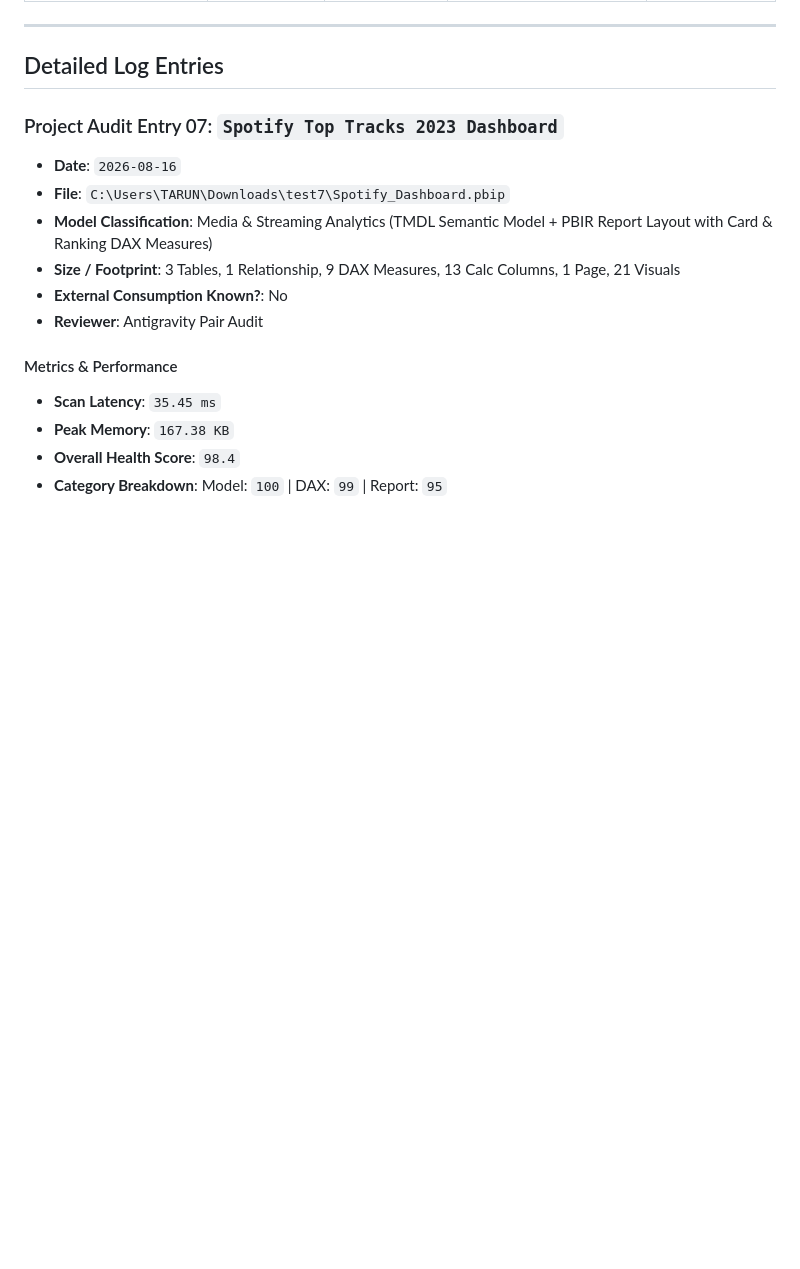
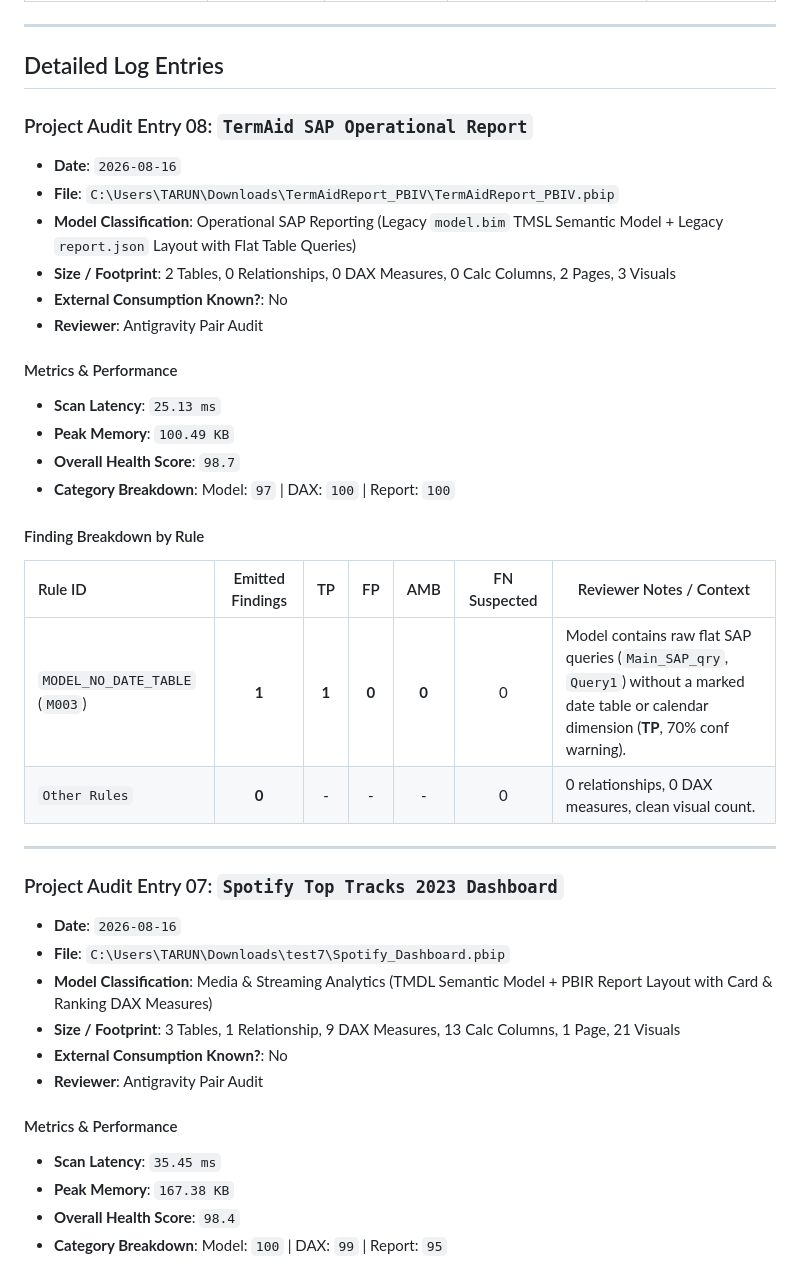
Before and after one commit to KULLOLLITARUN/Power-BI-Report-Quality-Performance-Scanner, a Markdown page: tools/OBSERVATION_LEDGER.md, the part around one of its changes. Rendered like a GitHub page; blank space fills up the shorter version.

Commit message:
docs(observation): Log Project Audit Entry 08 (TermAid SAP Operational Report) in observation ledger

```diff
--- a/tools/OBSERVATION_LEDGER.md
+++ b/tools/OBSERVATION_LEDGER.md
@@ -42,6 +43,29 @@
 ---
 
 ## Detailed Log Entries
+
+### Project Audit Entry 08: `TermAid SAP Operational Report`
+
+- **Date**: `2026-08-16`
+- **File**: `C:\Users\TARUN\Downloads\TermAidReport_PBIV\TermAidReport_PBIV.pbip`
+- **Model Classification**: Operational SAP Reporting (Legacy `model.bim` TMSL Semantic Model + Legacy `report.json` Layout with Flat Table Queries)
+- **Size / Footprint**: 2 Tables, 0 Relationships, 0 DAX Measures, 0 Calc Columns, 2 Pages, 3 Visuals
+- **External Consumption Known?**: No
+- **Reviewer**: Antigravity Pair Audit
+
+#### Metrics & Performance
+- **Scan Latency**: `25.13 ms`
+- **Peak Memory**: `100.49 KB`
+- **Overall Health Score**: `98.7`
+- **Category Breakdown**: Model: `97` | DAX: `100` | Report: `100`
+
+#### Finding Breakdown by Rule
+| Rule ID | Emitted Findings | TP | FP | AMB | FN Suspected | Reviewer Notes / Context |
+|:---|:---:|:---:|:---:|:---:|:---:|---|
+| `MODEL_NO_DATE_TABLE` (`M003`) | **1** | **1** | **0** | **0** | 0 | Model contains raw flat SAP queries (`Main_SAP_qry`, `Query1`) without a marked date table or calendar dimension (**TP**, 70% conf warning). |
+| `Other Rules` | **0** | - | - | - | 0 | 0 relationships, 0 DAX measures, clean visual count. |
+
+---
 
 ### Project Audit Entry 07: `Spotify Top Tracks 2023 Dashboard`
 
```
Also changed, not shown: other parts of tools/OBSERVATION_LEDGER.md (+5 -4 lines).
